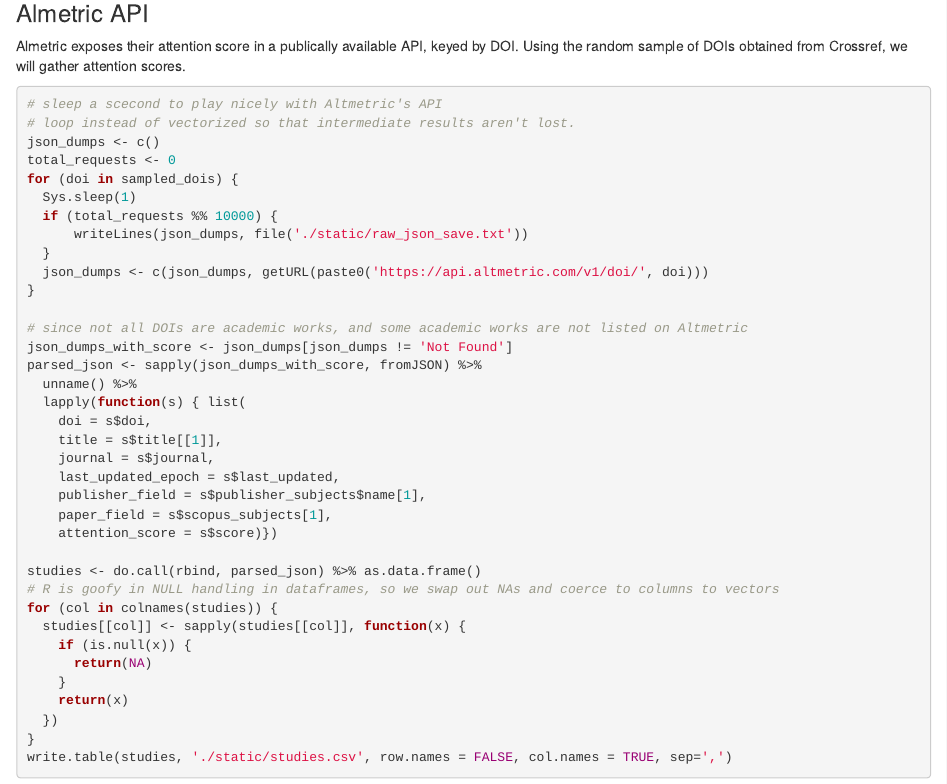
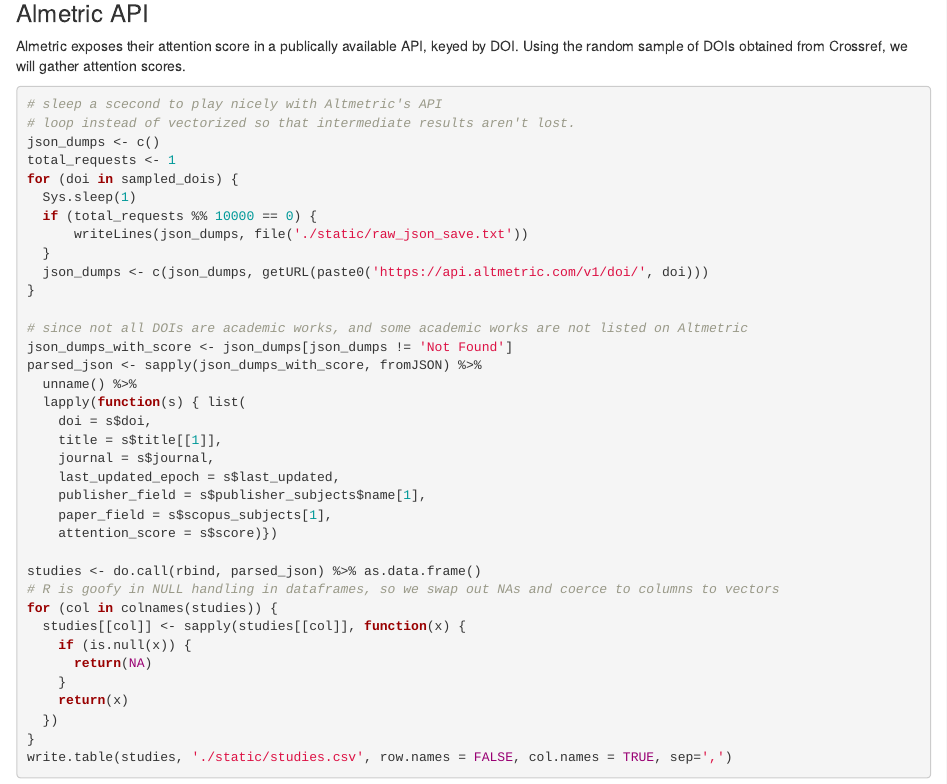
Before and after one commit to holub008/snippets, an R Markdown document (altmetrics/clickbait_analysis.Rmd): the page in a window 1100 px wide, from 1700 px down. Rendered offline with R 4.5, knitr and Pandoc, with nearby package versions; some code elsewhere in the file could not run offline; common packages that the code uses without loading them are loaded.

Commit message:
proper intermitent disk dump

```diff
--- a/altmetrics/clickbait_analysis.Rmd
+++ b/altmetrics/clickbait_analysis.Rmd
@@ -61,10 +61,10 @@
 # sleep a scecond to play nicely with Altmetric's API
 # loop instead of vectorized so that intermediate results aren't lost.
 json_dumps <- c()
-total_requests <- 0
+total_requests <- 1
 for (doi in sampled_dois) {
   Sys.sleep(1)
-  if (total_requests %% 10000) {
+  if (total_requests %% 10000 == 0) {
       writeLines(json_dumps, file('./static/raw_json_save.txt'))
   }
   json_dumps <- c(json_dumps, getURL(paste0('https://api.altmetric.com/v1/doi/', doi)))
```
